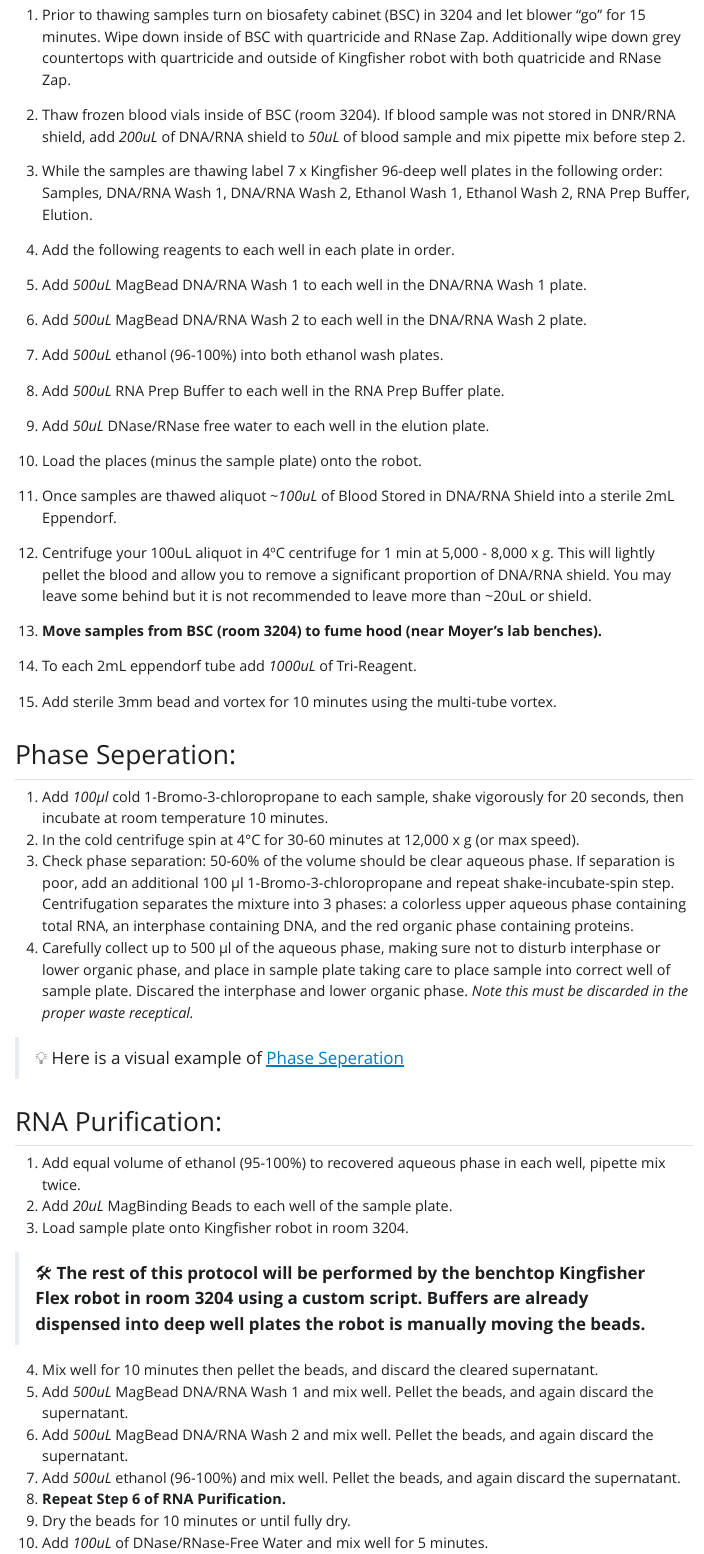
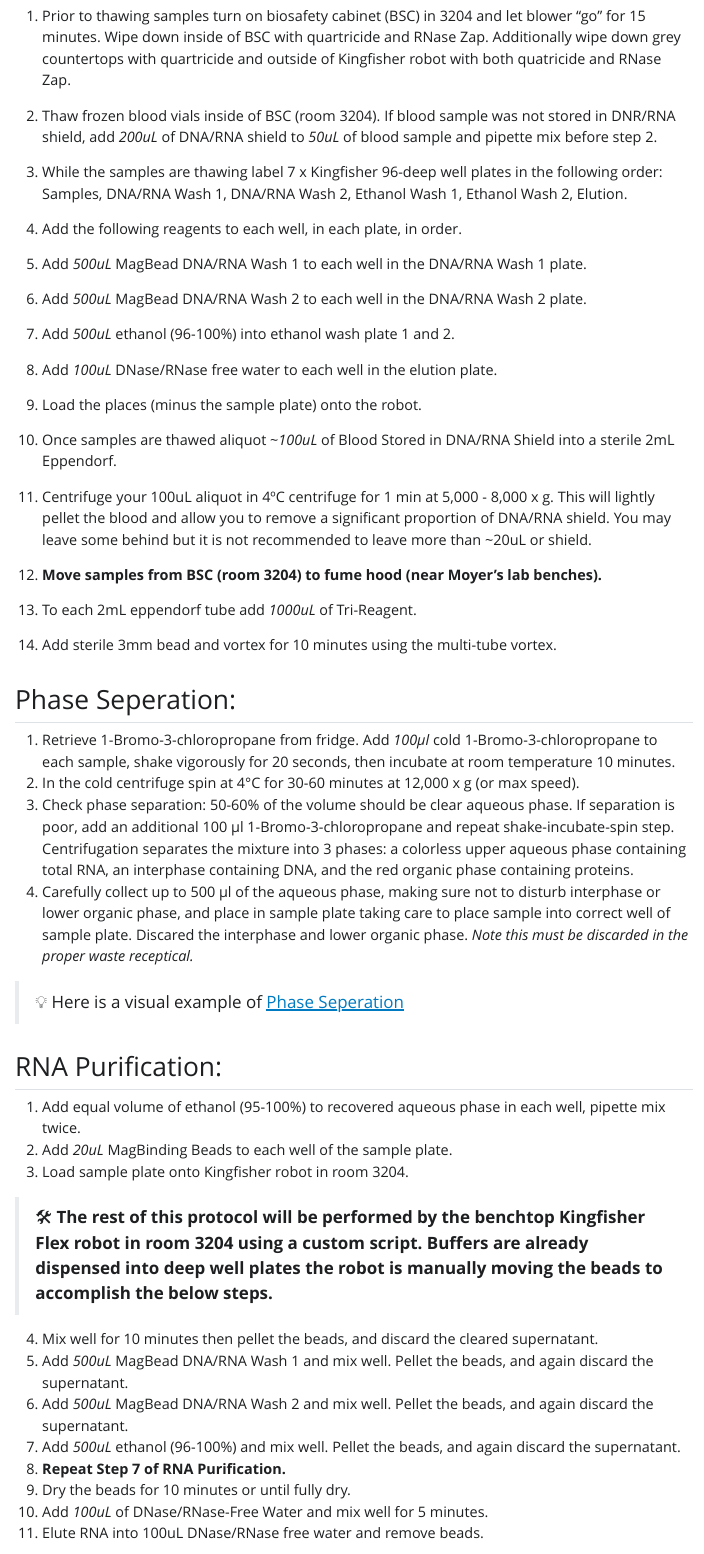
Before and after one commit to Jonathan-Dain-42/RNA-Blood-Phenol-Extraction, a Quarto document (Phase_Seperation_Protocol/Avian_Whole_Blood_tRNA_Tri_Reagemt_Phase_Seperation_Extraction.qmd): the page in a window 1100 px wide, from 2490 px down before the commit and from 2520 px down after it, so that both start at the same text. The pictures show the output file Phase_Seperation_Protocol/Avian_Whole_Blood_tRNA_Tri_Reagemt_Phase_Seperation_Extraction.html that the author committed with the source, opened offline; Quarto's library style sheets are replaced by a plain one without menus.

Commit message:
Protocol Update 20260129
Some additional updates on some syntax and removal of RNA prep step

```diff
--- a/Phase_Seperation_Protocol/Avian_Whole_Blood_tRNA_Tri_Reagemt_Phase_Seperation_Extraction.qmd
+++ b/Phase_Seperation_Protocol/Avian_Whole_Blood_tRNA_Tri_Reagemt_Phase_Seperation_Extraction.qmd
@@ -5,4 +5,6 @@ date: "2026-01-20"
 format: gfm
+prefer-html: TRUE
+format-links: false
 ---
 
 ## Purpose:
@@ -74,37 +76,35 @@ The printable version of this protocol can be found [here](https://github.com/Jo
 
 1.  Prior to thawing samples turn on biosafety cabinet (BSC) in 3204 and let blower "go" for 15 minutes. Wipe down inside of BSC with quartricide and RNase Zap. Additionally wipe down grey countertops with quartricide and outside of Kingfisher robot with both quatricide and RNase Zap.
 
-2.  Thaw frozen blood vials inside of BSC (room 3204). If blood sample was not stored in DNR/RNA shield, add *200uL* of DNA/RNA shield to *50uL* of blood sample and mix pipette mix before step 2.
+2.  Thaw frozen blood vials inside of BSC (room 3204). If blood sample was not stored in DNR/RNA shield, add *200uL* of DNA/RNA shield to *50uL* of blood sample and pipette mix before step 2.
 
-3.  While the samples are thawing label 7 x Kingfisher 96-deep well plates in the following order: Samples, DNA/RNA Wash 1, DNA/RNA Wash 2, Ethanol Wash 1, Ethanol Wash 2, RNA Prep Buffer, Elution.
+3.  While the samples are thawing label 7 x Kingfisher 96-deep well plates in the following order: Samples, DNA/RNA Wash 1, DNA/RNA Wash 2, Ethanol Wash 1, Ethanol Wash 2, Elution.
 
-4.  Add the following reagents to each well in each plate in order.
+4.  Add the following reagents to each well, in each plate, in order.
 
 5.  Add *500uL* MagBead DNA/RNA Wash 1 to each well in the DNA/RNA Wash 1 plate.
 
 6.  Add *500uL* MagBead DNA/RNA Wash 2 to each well in the DNA/RNA Wash 2 plate.
 
-7.  Add *500uL* ethanol (96-100%) into both ethanol wash plates.
+7.  Add *500uL* ethanol (96-100%) into ethanol wash plate 1 and 2.
 
-8.  Add *500uL* RNA Prep Buffer to each well in the RNA Prep Buffer plate.
+8.  Add *100uL* DNase/RNase free water to each well in the elution plate.
 
-9.  Add *50uL* DNase/RNase free water to each well in the elution plate.
+9.  Load the places (minus the sample plate) onto the robot.
 
-10. Load the places (minus the sample plate) onto the robot.
+10. Once samples are thawed aliquot \~*100uL* of Blood Stored in DNA/RNA Shield into a sterile 2mL Eppendorf.
 
-11. Once samples are thawed aliquot \~*100uL* of Blood Stored in DNA/RNA Shield into a sterile 2mL Eppendorf.
+11. Centrifuge your 100uL aliquot in 4ºC centrifuge for 1 min at 5,000 - 8,000 x g. This will lightly pellet the blood and allow you to remove a significant proportion of DNA/RNA shield. You may leave some behind but it is not recommended to leave more than \~20uL or shield.
 
-12. Centrifuge your 100uL aliquot in 4ºC centrifuge for 1 min at 5,000 - 8,000 x g. This will lightly pellet the blood and allow you to remove a significant proportion of DNA/RNA shield. You may leave some behind but it is not recommended to leave more than \~20uL or shield.
+12. **Move samples from BSC (room 3204) to fume hood (near Moyer's lab benches).**
 
-13. **Move samples from BSC (room 3204) to fume hood (near Moyer's lab benches).**
+13. To each 2mL eppendorf tube add *1000uL* of Tri-Reagent.
 
-14. To each 2mL eppendorf tube add *1000uL* of Tri-Reagent.
-
-15. Add sterile 3mm bead and vortex for 10 minutes using the multi-tube vortex.
+14. Add sterile 3mm bead and vortex for 10 minutes using the multi-tube vortex.
 
 ## Phase Seperation:
 
-1.  Add *100μl* cold 1-Bromo-3-chloropropane to each sample, shake vigorously for 20 seconds, then incubate at room temperature 10 minutes.
+1.  Retrieve 1-Bromo-3-chloropropane from fridge. Add *100μl* cold 1-Bromo-3-chloropropane to each sample, shake vigorously for 20 seconds, then incubate at room temperature 10 minutes.
 2.  In the cold centrifuge spin at 4°C for 30-60 minutes at 12,000 x g (or max speed).
 3.  Check phase separation: 50-60% of the volume should be clear aqueous phase. If separation is poor, add an additional 100 μl 1-Bromo-3-chloropropane and repeat shake-incubate-spin step. Centrifugation separates the mixture into 3 phases: a colorless upper aqueous phase containing total RNA, an interphase containing DNA, and the red organic phase containing proteins.
 4.  Carefully collect up to 500 μl of the aqueous phase, making sure not to disturb interphase or lower organic phase, and place in sample plate taking care to place sample into correct well of sample plate. Discared the interphase and lower organic phase. *Note this must be discarded in the proper waste receptical.*
@@ -117,14 +117,14 @@ The printable version of this protocol can be found [here](https://github.com/Jo
 2.  Add *20uL* MagBinding Beads to each well of the sample plate.
 3.  Load sample plate onto Kingfisher robot in room 3204.
 
-> 🛠️ **The rest of this protocol will be performed by the benchtop Kingfisher Flex robot in room 3204 using a custom script. Buffers are already dispensed into deep well plates the robot is manually moving the beads.**
+> 🛠️ **The rest of this protocol will be performed by the benchtop Kingfisher Flex robot in room 3204 using a custom script. Buffers are already dispensed into deep well plates the robot is manually moving the beads to accomplish the below steps.**
 
 4.  Mix well for 10 minutes then pellet the beads, and discard the cleared supernatant.
 5.  Add *500uL* MagBead DNA/RNA Wash 1 and mix well. Pellet the beads, and again discard the supernatant.
 6.  Add *500uL* MagBead DNA/RNA Wash 2 and mix well. Pellet the beads, and again discard the supernatant.
 7.  Add *500uL* ethanol (96-100%) and mix well. Pellet the beads, and again discard the supernatant.
-8.  **Repeat Step 6 of RNA Purification.**
-9. Dry the beads for 10 minutes or until fully dry.
+8.  **Repeat Step 7 of RNA Purification.**
+9.  Dry the beads for 10 minutes or until fully dry.
 10. Add *100uL* of DNase/RNase-Free Water and mix well for 5 minutes.
 11. Elute RNA into 100uL DNase/RNase free water and remove beads.
 12. Off of the robot, manually aliquot the eluted RNA into a labeled clean micro-centrifuge strip.
```
Also changed, not shown: Phase_Seperation_Protocol/Avian_Whole_Blood_tRNA_Tri_Reagemt_Phase_Seperation_Extraction.html, Phase_Seperation_Protocol/Avian_Whole_Blood_tRNA_Tri_Reagemt_Phase_Seperation_Extraction.md, Phase_Seperation_Protocol/Avian_Whole_Blood_tRNA_Tri_Reagemt_Phase_Seperation_Extraction.qmd (38 more changed lines).
